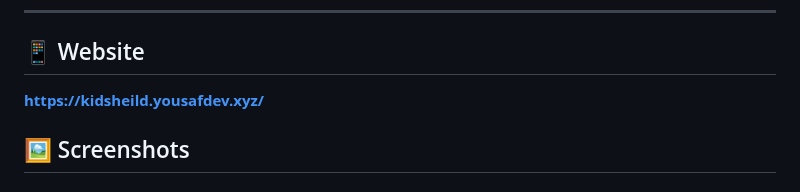
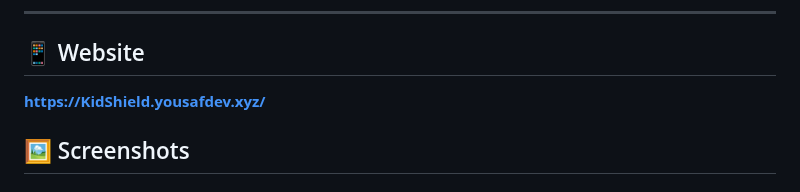
Before and after one commit to Yousaf1204/KidShield, a Markdown page: README.md, the part around the change. Rendered like a GitHub page.

```diff
--- a/README.md
+++ b/README.md
@@ -40,7 +40,7 @@ KidShield is built using a modern hybrid architecture optimized for reliability
 
 ## 📱 Website
 
-**https://kidsheild.yousafdev.xyz/**
+**https://KidShield.yousafdev.xyz/**
 
 ## 🖼️ Screenshots
 
```
